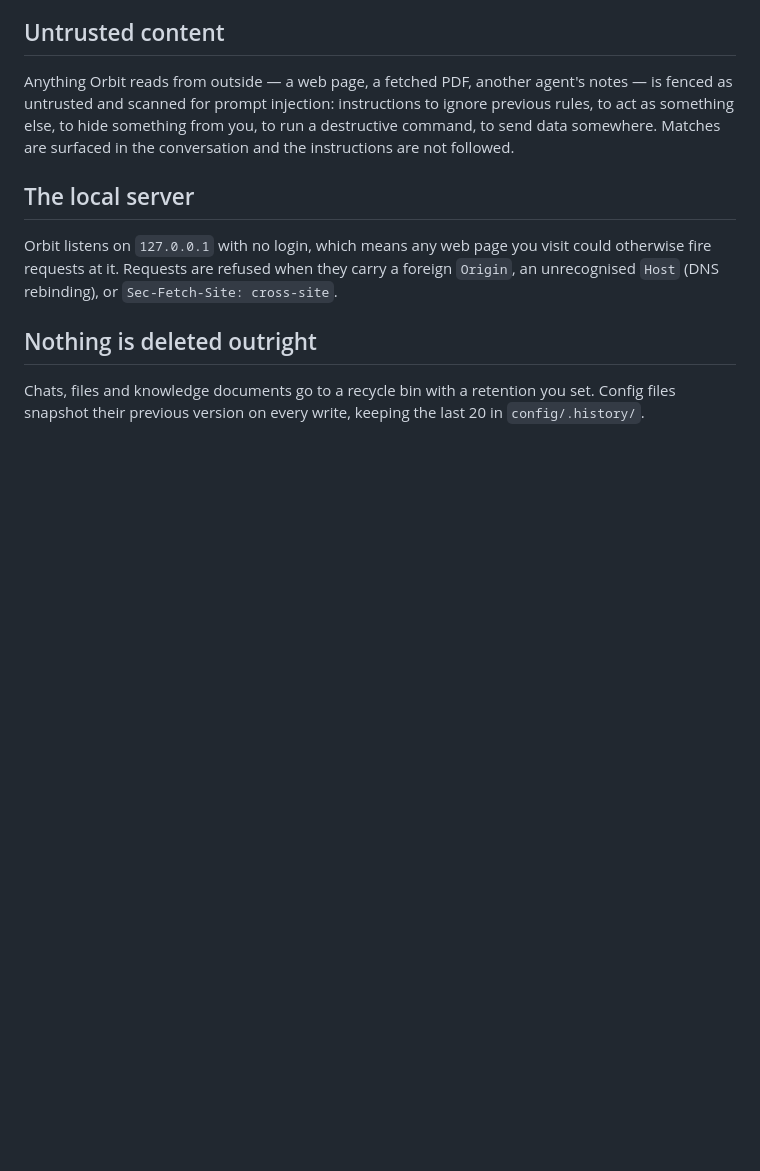
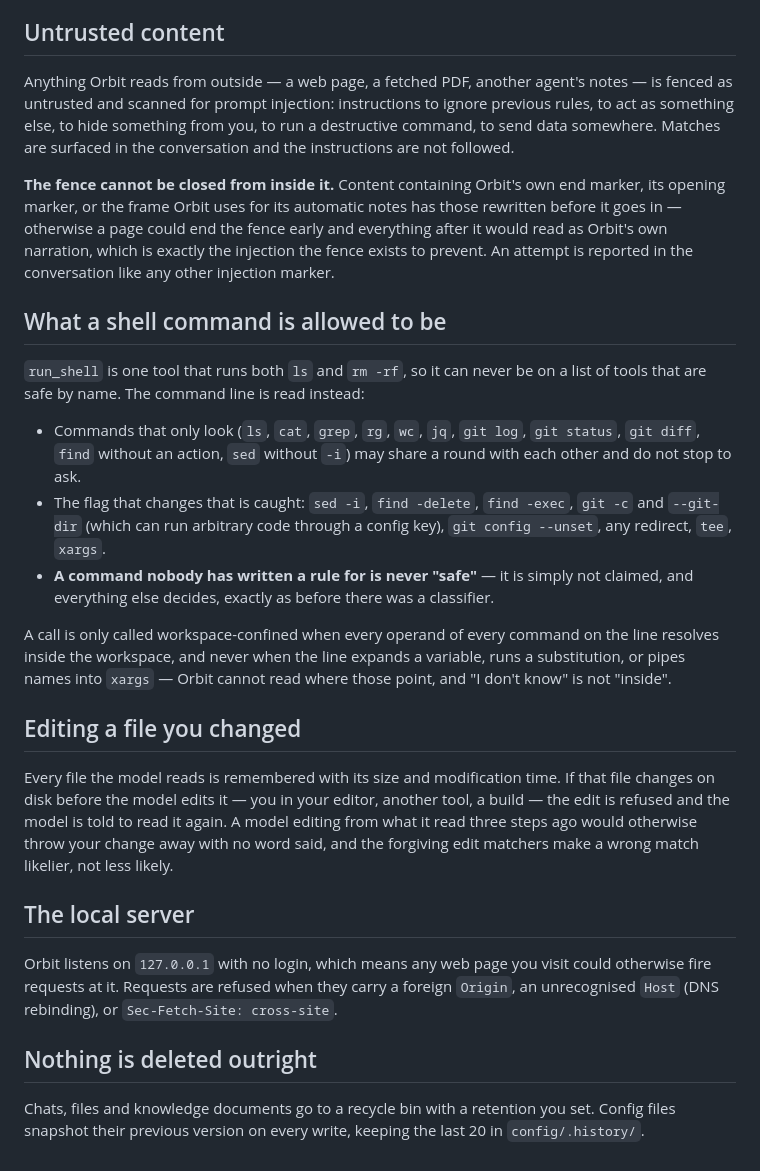
Before and after one commit to Micropeptide/Orbit, a Markdown page: docs/safety.md, the part around the change. Rendered like a GitHub page; blank space fills up the shorter version.

```diff
--- a/docs/safety.md
+++ b/docs/safety.md
@@ -144,6 +144,42 @@ ignore previous rules, to act as something else, to hide something from you, to
 run a destructive command, to send data somewhere. Matches are surfaced in the
 conversation and the instructions are not followed.
 
+**The fence cannot be closed from inside it.** Content containing Orbit's own
+end marker, its opening marker, or the frame Orbit uses for its automatic notes
+has those rewritten before it goes in — otherwise a page could end the fence
+early and everything after it would read as Orbit's own narration, which is
+exactly the injection the fence exists to prevent. An attempt is reported in the
+conversation like any other injection marker.
+
+## What a shell command is allowed to be
+
+`run_shell` is one tool that runs both `ls` and `rm -rf`, so it can never be on
+a list of tools that are safe by name. The command line is read instead:
+
+- Commands that only look (`ls`, `cat`, `grep`, `rg`, `wc`, `jq`, `git log`,
+  `git status`, `git diff`, `find` without an action, `sed` without `-i`) may
+  share a round with each other and do not stop to ask.
+- The flag that changes that is caught: `sed -i`, `find -delete`, `find -exec`,
+  `git -c` and `--git-dir` (which can run arbitrary code through a config key),
+  `git config --unset`, any redirect, `tee`, `xargs`.
+- **A command nobody has written a rule for is never "safe"** — it is simply not
+  claimed, and everything else decides, exactly as before there was a
+  classifier.
+
+A call is only called workspace-confined when every operand of every command on
+the line resolves inside the workspace, and never when the line expands a
+variable, runs a substitution, or pipes names into `xargs` — Orbit cannot read
+where those point, and "I don't know" is not "inside".
+
+## Editing a file you changed
+
+Every file the model reads is remembered with its size and modification time.
+If that file changes on disk before the model edits it — you in your editor,
+another tool, a build — the edit is refused and the model is told to read it
+again. A model editing from what it read three steps ago would otherwise throw
+your change away with no word said, and the forgiving edit matchers make a
+wrong match likelier, not less likely.
+
 ## The local server
 
 Orbit listens on `127.0.0.1` with no login, which means any web page you visit
```
Also changed, not shown: README.md (+22 -7 lines).
